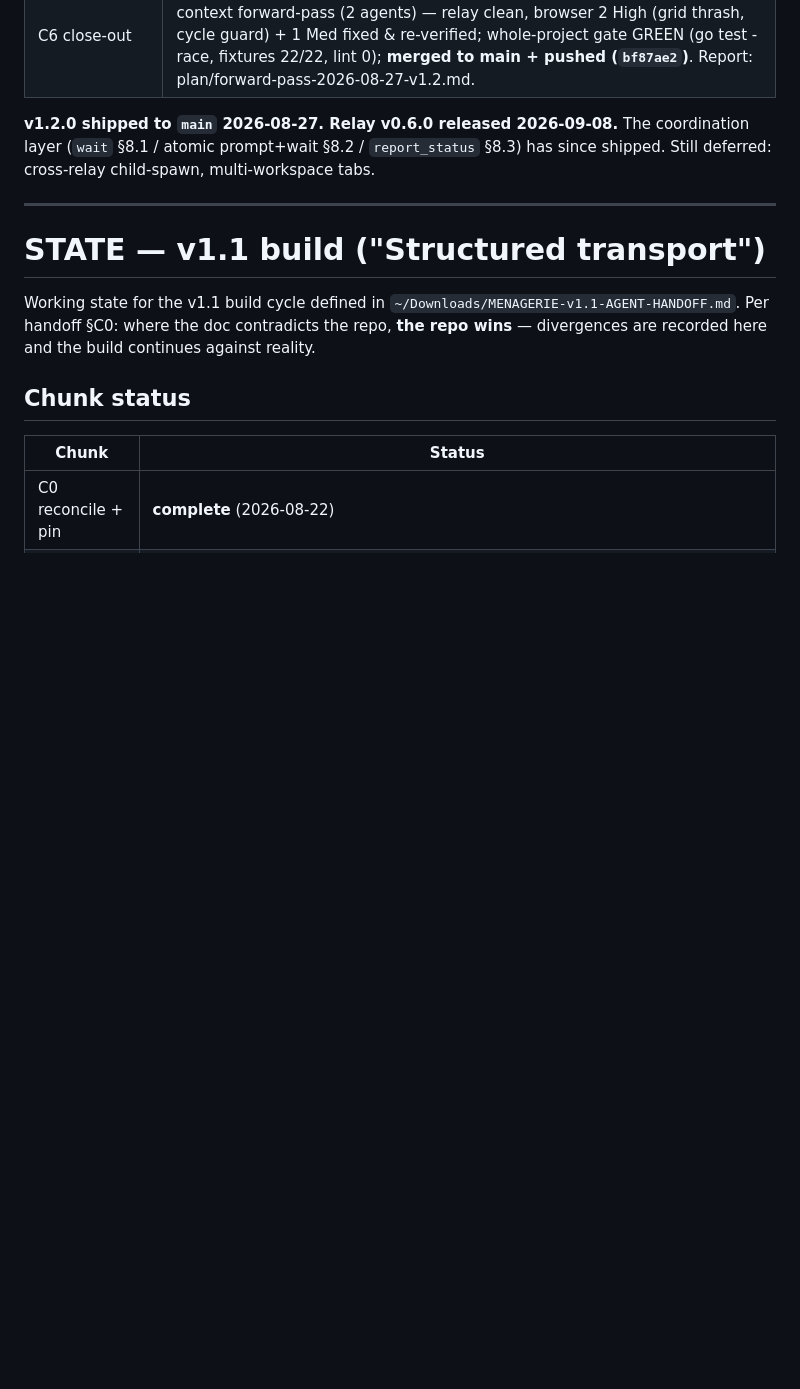
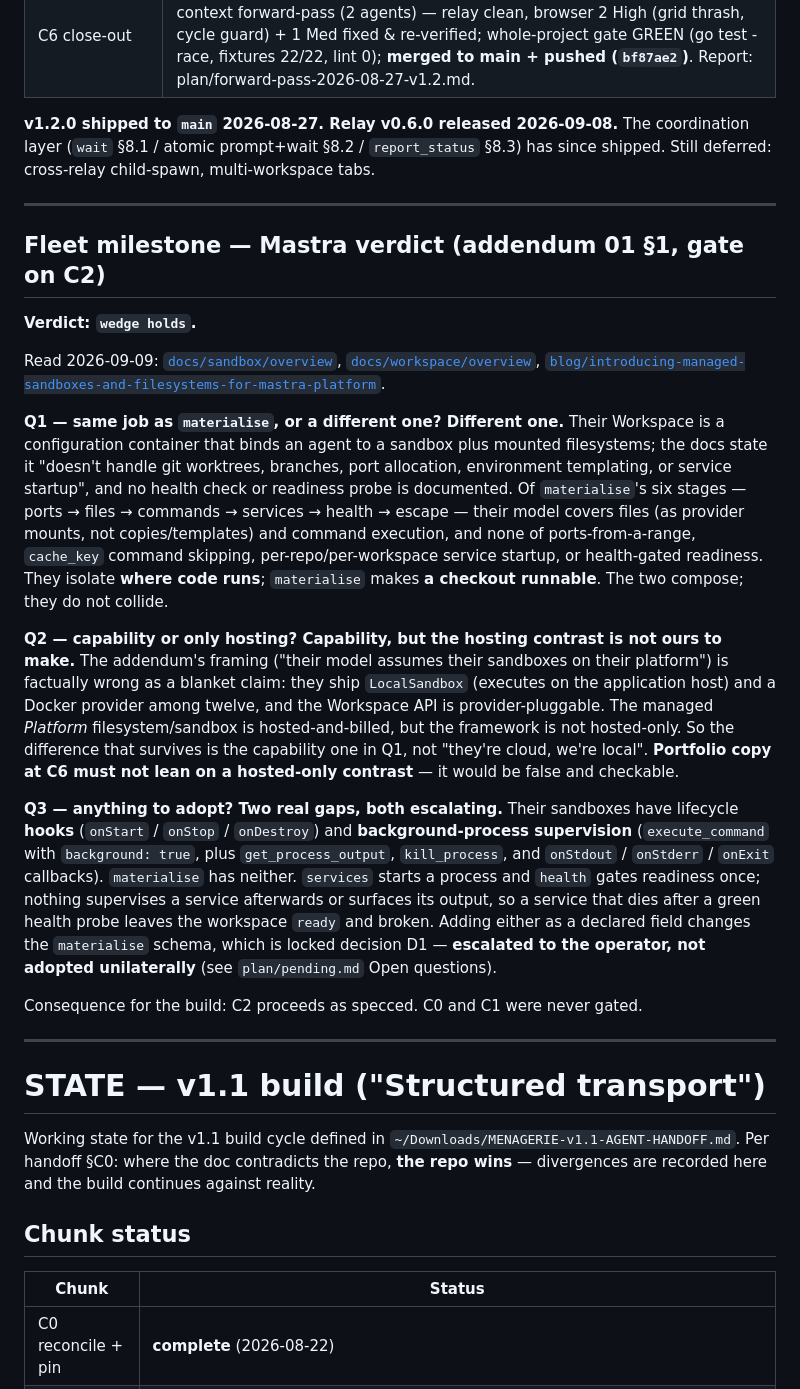
Before and after one commit to NakliTechie/menagerie, a Markdown page: STATE.md, the part around the change. Rendered like a GitHub page; blank space fills up the shorter version.

Commit message:
docs(state): fleet milestone — Mastra verdict `wedge holds` (addendum 01 §1)
Gate on C2, run early at a chunk boundary so C2 is not built on an unchecked
premise. Their Workspace binds an agent to a sandbox plus mounted filesystems and
documents no worktrees, branches, port allocation, environment templating or
service startup, and no health probe — a different job from `materialise`.

Two corrections recorded with it: the addendum's "their model assumes their
sandboxes on their platform" is wrong as a blanket claim (LocalSandbox, a Docker
provider, a pluggable provider API), so C6 portfolio copy must not lean on a
hosted-only contrast; and their lifecycle hooks plus background-process
supervision are real gaps in `materialise` that escalate against D1 rather than
being adopted unilaterally.

Co-Authored-By: Claude Opus 5 <noreply@anthropic.com>

```diff
--- a/STATE.md
+++ b/STATE.md
@@ -17,6 +17,46 @@ Spec: [`docs/design/v1.2-spec.md`](docs/design/v1.2-spec.md) (locked 2026-08-27)
 **v1.2.0 shipped to `main` 2026-08-27. Relay v0.6.0 released 2026-09-08.** The
 coordination layer (`wait` §8.1 / atomic prompt+wait §8.2 / `report_status` §8.3) has
 since shipped. Still deferred: cross-relay child-spawn, multi-workspace tabs.
+
+---
+
+## Fleet milestone — Mastra verdict (addendum 01 §1, gate on C2)
+
+**Verdict: `wedge holds`.**
+
+Read 2026-09-09: [`docs/sandbox/overview`](https://mastra.ai/docs/sandbox/overview),
+[`docs/workspace/overview`](https://mastra.ai/docs/workspace/overview),
+[`blog/introducing-managed-sandboxes-and-filesystems-for-mastra-platform`](https://mastra.ai/blog/introducing-managed-sandboxes-and-filesystems-for-mastra-platform).
+
+**Q1 — same job as `materialise`, or a different one? Different one.** Their Workspace is a
+configuration container that binds an agent to a sandbox plus mounted filesystems; the docs
+state it "doesn't handle git worktrees, branches, port allocation, environment templating, or
+service startup", and no health check or readiness probe is documented. Of `materialise`'s six
+stages — ports → files → commands → services → health → escape — their model covers files (as
+provider mounts, not copies/templates) and command execution, and none of ports-from-a-range,
+`cache_key` command skipping, per-repo/per-workspace service startup, or health-gated readiness.
+They isolate **where code runs**; `materialise` makes **a checkout runnable**. The two compose;
+they do not collide.
+
+**Q2 — capability or only hosting? Capability, but the hosting contrast is not ours to make.**
+The addendum's framing ("their model assumes their sandboxes on their platform") is
+factually wrong as a blanket claim: they ship `LocalSandbox` (executes on the application host)
+and a Docker provider among twelve, and the Workspace API is provider-pluggable. The managed
+*Platform* filesystem/sandbox is hosted-and-billed, but the framework is not hosted-only.
+So the difference that survives is the capability one in Q1, not "they're cloud, we're local".
+**Portfolio copy at C6 must not lean on a hosted-only contrast** — it would be false and checkable.
+
+**Q3 — anything to adopt? Two real gaps, both escalating.** Their sandboxes have lifecycle
+**hooks** (`onStart` / `onStop` / `onDestroy`) and **background-process supervision**
+(`execute_command` with `background: true`, plus `get_process_output`, `kill_process`, and
+`onStdout` / `onStderr` / `onExit` callbacks). `materialise` has neither. `services` starts a
+process and `health` gates readiness once; nothing supervises a service afterwards or surfaces
+its output, so a service that dies after a green health probe leaves the workspace `ready` and
+broken. Adding either as a declared field changes the `materialise` schema, which is locked
+decision D1 — **escalated to the operator, not adopted unilaterally** (see `plan/pending.md`
+Open questions).
+
+Consequence for the build: C2 proceeds as specced. C0 and C1 were never gated.
 
 ---
 
```
